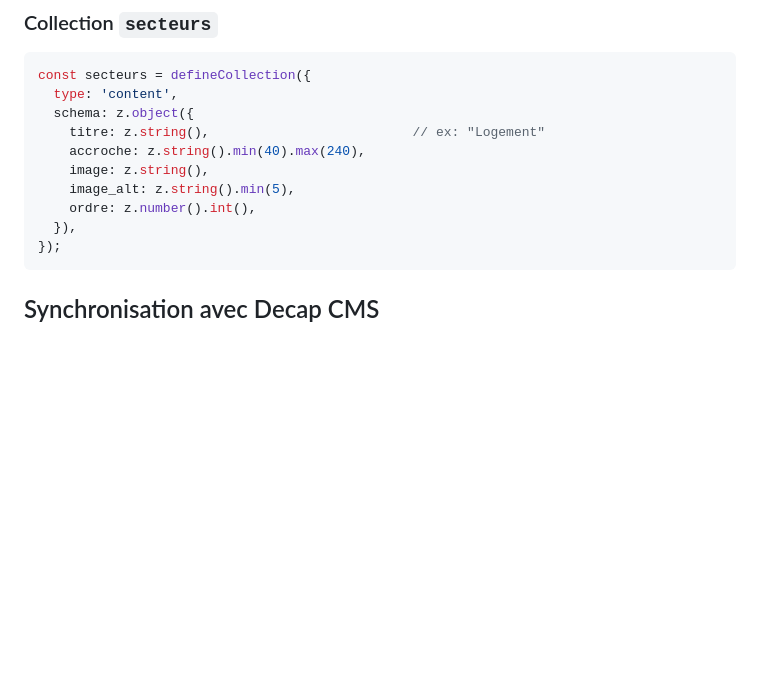
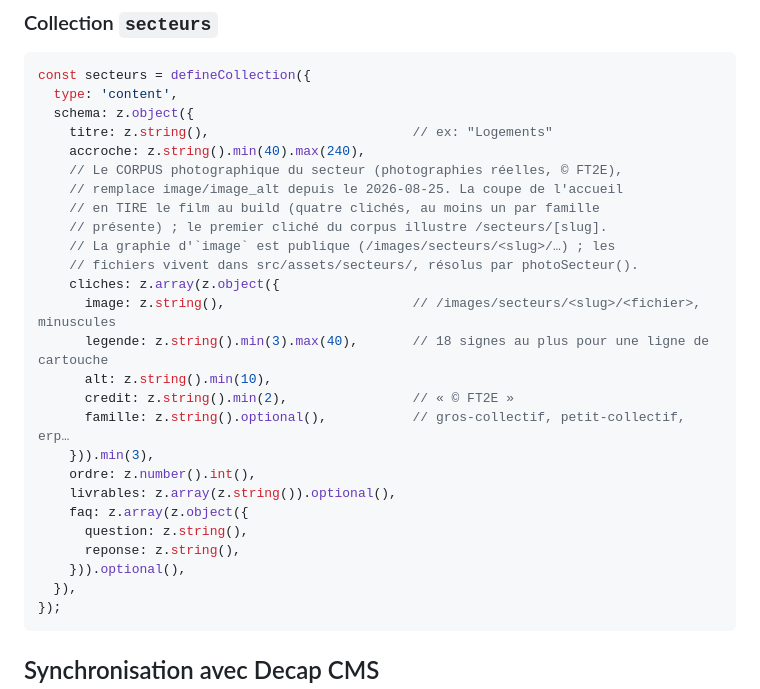
Before and after one commit to JeffCrn/ft2e-v3, a Markdown page: docs/03-modele-contenu.md, the part around the change. Rendered like a GitHub page; blank space fills up the shorter version.

````diff
--- a/docs/03-modele-contenu.md
+++ b/docs/03-modele-contenu.md
@@ -123,11 +123,27 @@ Convention de nom de fichier : `YYYY-MM-titre-court.md`.
 const secteurs = defineCollection({
   type: 'content',
   schema: z.object({
-    titre: z.string(),                          // ex: "Logement"
+    titre: z.string(),                          // ex: "Logements"
     accroche: z.string().min(40).max(240),
-    image: z.string(),
-    image_alt: z.string().min(5),
+    // Le CORPUS photographique du secteur (photographies réelles, © FT2E),
+    // remplace image/image_alt depuis le 2026-08-25. La coupe de l'accueil
+    // en TIRE le film au build (quatre clichés, au moins un par famille
+    // présente) ; le premier cliché du corpus illustre /secteurs/[slug].
+    // La graphie d'`image` est publique (/images/secteurs/<slug>/…) ; les
+    // fichiers vivent dans src/assets/secteurs/, résolus par photoSecteur().
+    cliches: z.array(z.object({
+      image: z.string(),                        // /images/secteurs/<slug>/<fichier>, minuscules
+      legende: z.string().min(3).max(40),       // 18 signes au plus pour une ligne de cartouche
+      alt: z.string().min(10),
+      credit: z.string().min(2),                // « © FT2E »
+      famille: z.string().optional(),           // gros-collectif, petit-collectif, erp…
+    })).min(3),
     ordre: z.number().int(),
+    livrables: z.array(z.string()).optional(),
+    faq: z.array(z.object({
+      question: z.string(),
+      reponse: z.string(),
+    })).optional(),
   }),
 });
 ```
````
Also changed, not shown: CLAUDE.md (+4 -4 lines), 1 other file.
